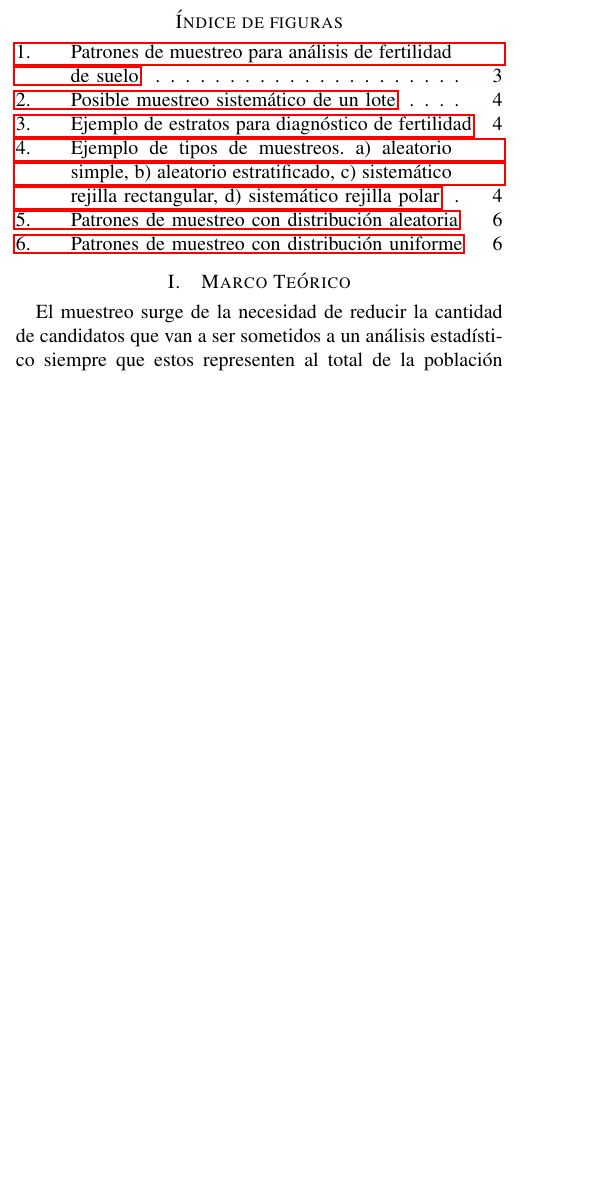
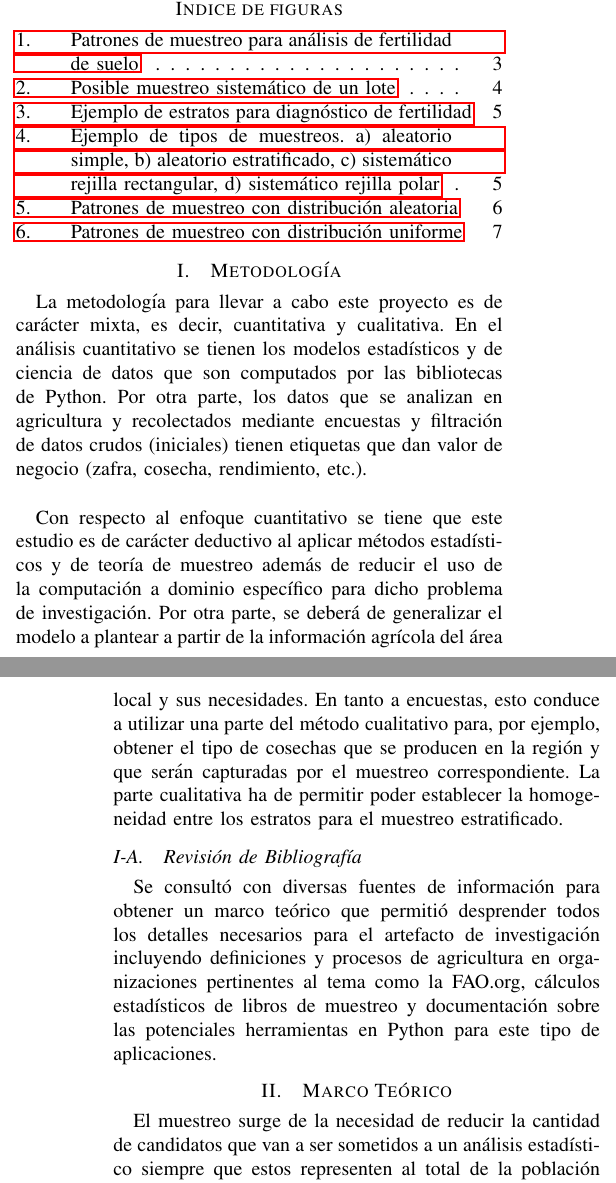
Before and after one commit to tobiasbriones/cp-unah-mm700-agricultural-soil-sampling-for-data-analysis, a LaTeX paper (article/article.tex): part of one column of page 1 of 9 before the commit and two parts of the columns of pages 1 and 2 of 10 after it, the two joined at a grey line, cut so that both start at the same text, the shorter picture padded with empty space. Compiled offline with pdfLaTeX.

Commit message:
Update article with methodology

```diff
--- a/article/article.tex
+++ b/article/article.tex
@@ -56,10 +56,30 @@ Diciembre 2021
 \tableofcontents
 \listoffigures
 
+
+% ------------------------------  METHODOLOGY  ------------------------------ %
+
+
+\section{Metodología}
+
+La metodología para llevar a cabo este proyecto es de carácter mixta, es decir, cuantitativa y cualitativa. En el análisis cuantitativo se tienen los modelos estadísticos y de ciencia de datos que son computados por las bibliotecas de Python. Por otra parte, los datos que se analizan en agricultura y recolectados mediante encuestas y filtración de datos crudos (iniciales) tienen etiquetas que dan valor de negocio (zafra, cosecha, rendimiento, etc.).
+
+\bigbreak
+
+Con respecto al enfoque cuantitativo se tiene que este estudio es de carácter deductivo al aplicar métodos estadísticos y de teoría de muestreo además de reducir el uso de la computación a dominio específico para dicho problema de investigación. Por otra parte, se deberá de generalizar el modelo a plantear a partir de la información agrícola del área local y sus necesidades. En tanto a encuestas, esto conduce a utilizar una parte del método cualitativo para, por ejemplo, obtener el tipo de cosechas que se producen en la región y que serán capturadas por el muestreo correspondiente. La parte cualitativa ha de permitir poder establecer la homogeneidad entre los estratos para el muestreo estratificado.
+
+\subsection{Revisión de Bibliografía}
+
+Se consultó con diversas fuentes de información para obtener un marco teórico que permitió desprender todos los detalles necesarios para el artefacto de investigación incluyendo definiciones y procesos de agricultura en organizaciones pertinentes al tema como la FAO.org, cálculos estadísticos de libros de muestreo y documentación sobre las potenciales herramientas en Python para este tipo de aplicaciones.
+
+
+% ------------------------------  END METHODOLOGY  ------------------------------ %
+
+
 % ------------------------------  FRAMEWORK  ------------------------------ %
 
+
 \section{Marco Teórico}
-
 
 El muestreo surge de la necesidad de reducir la cantidad de candidatos que van a ser sometidos a un análisis estadístico siempre que estos representen al total de la población en la que pertenecen, es decir, que se obtengan resultados muy similares al hacer el estudio bajo esa muestra como si se hicieran con toda la población. El problema claramente es que las poblaciones (total de individuos de interés para dicho estudio) son a menudo demasiado grandes. Un buen muestreo permite no tener que estudiar a todos los elementos de una población.
 
```
